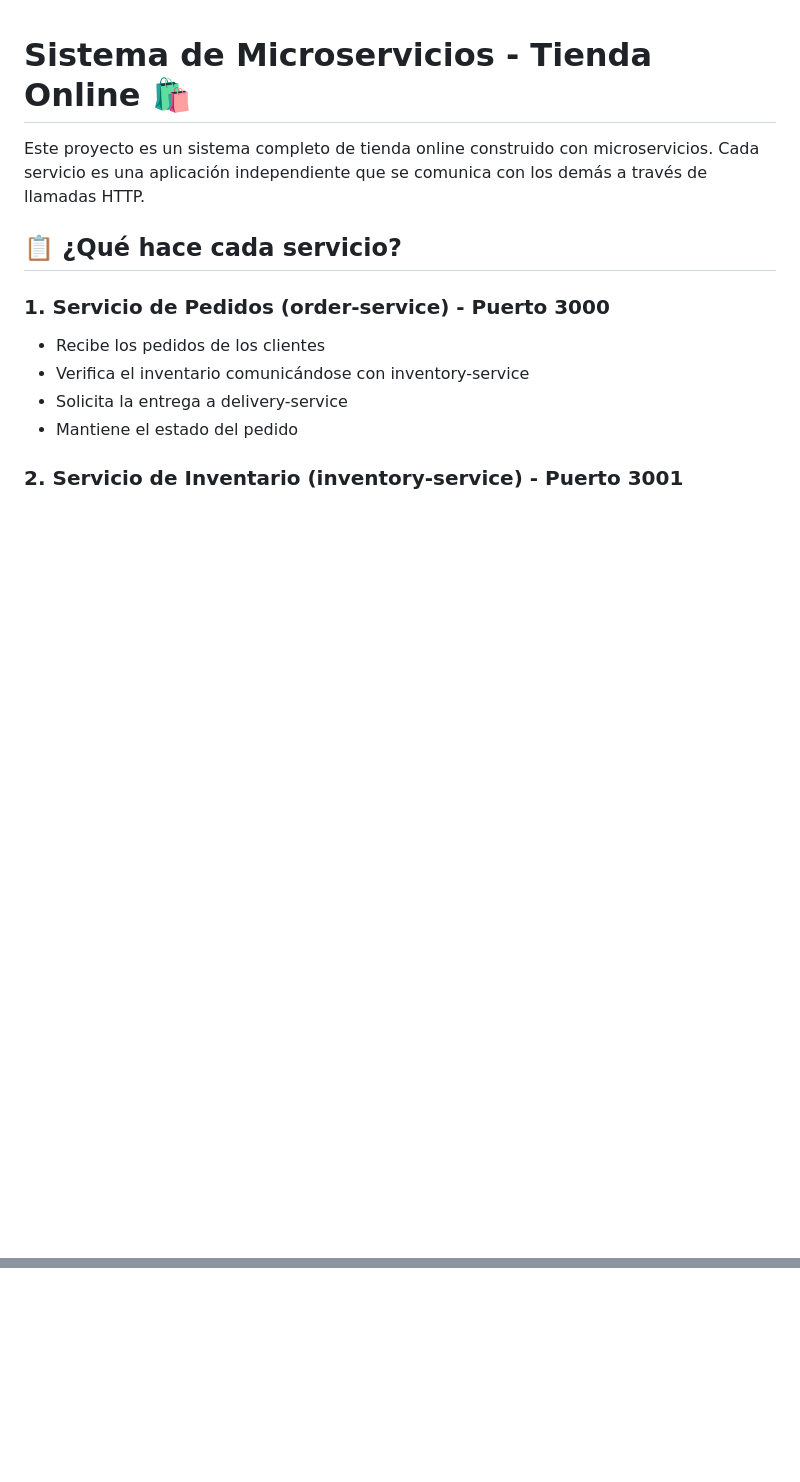
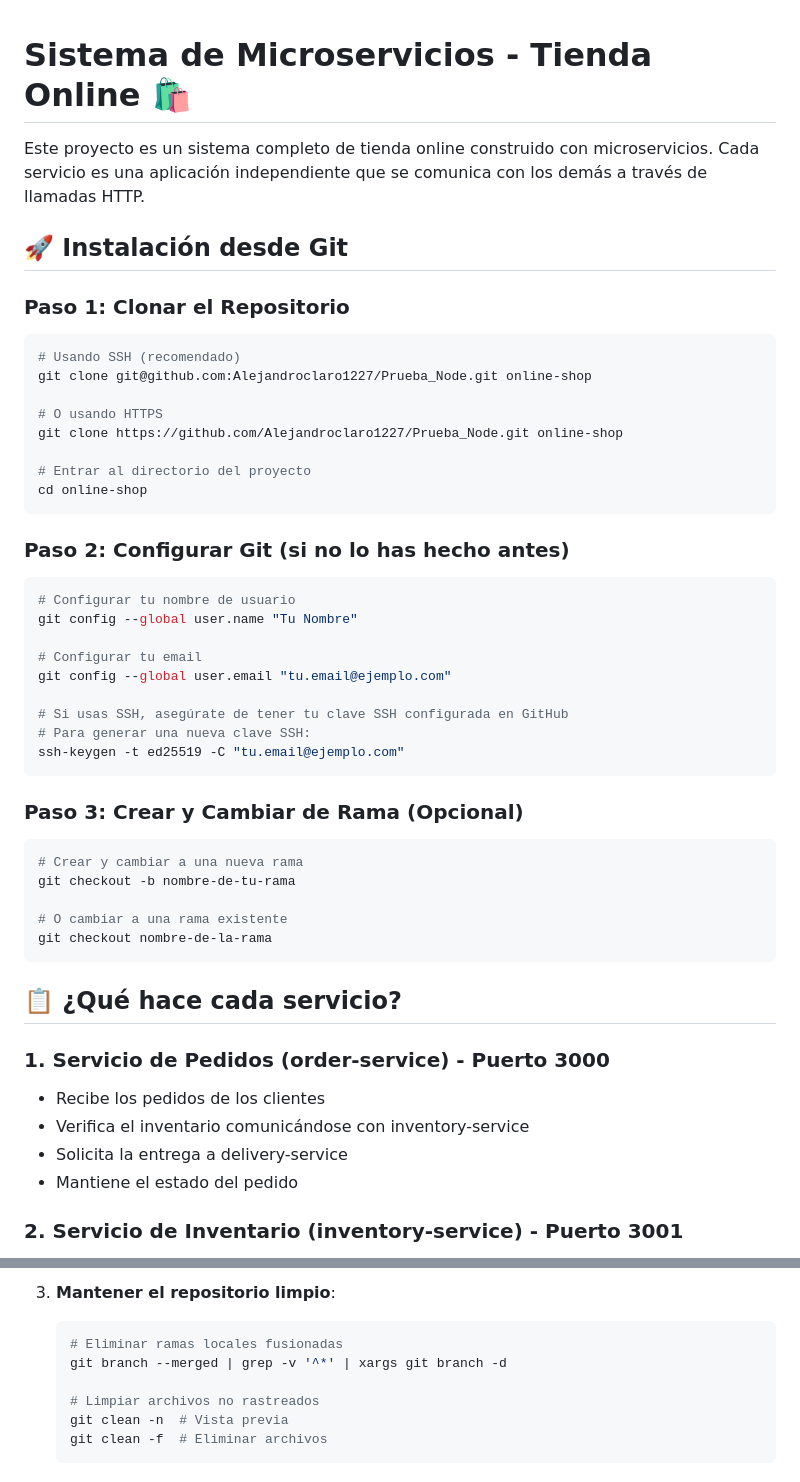
Before and after one commit to Alejandroclaro1227/Prueba_Node, a Markdown page: README.md, 2 parts joined by grey strips. Rendered like a GitHub page; blank space fills up the shorter version.

````diff
--- a/README.md
+++ b/README.md
@@ -1,6 +1,45 @@
 # Sistema de Microservicios - Tienda Online 🛍️
 
 Este proyecto es un sistema completo de tienda online construido con microservicios. Cada servicio es una aplicación independiente que se comunica con los demás a través de llamadas HTTP.
+
+## 🚀 Instalación desde Git
+
+### Paso 1: Clonar el Repositorio
+
+```bash
+# Usando SSH (recomendado)
+git clone git@github.com:Alejandroclaro1227/Prueba_Node.git online-shop
+
+# O usando HTTPS
+git clone https://github.com/Alejandroclaro1227/Prueba_Node.git online-shop
+
+# Entrar al directorio del proyecto
+cd online-shop
+```
+
+### Paso 2: Configurar Git (si no lo has hecho antes)
+
+```bash
+# Configurar tu nombre de usuario
+git config --global user.name "Tu Nombre"
+
+# Configurar tu email
+git config --global user.email "tu.email@ejemplo.com"
+
+# Si usas SSH, asegúrate de tener tu clave SSH configurada en GitHub
+# Para generar una nueva clave SSH:
+ssh-keygen -t ed25519 -C "tu.email@ejemplo.com"
+```
+
+### Paso 3: Crear y Cambiar de Rama (Opcional)
+
+```bash
+# Crear y cambiar a una nueva rama
+git checkout -b nombre-de-tu-rama
+
+# O cambiar a una rama existente
+git checkout nombre-de-la-rama
+```
 
 ## 📋 ¿Qué hace cada servicio?
 
@@ -237,0 +355,11 @@ Para asegurarte de que todo funciona correctamente:
+3. **Mantener el repositorio limpio**:
+   ```bash
+   # Eliminar ramas locales fusionadas
+   git branch --merged | grep -v '^*' | xargs git branch -d
+
+   # Limpiar archivos no rastreados
+   git clean -n  # Vista previa
+   git clean -f  # Eliminar archivos
+   ```
+
+#
````
Also changed, not shown: other parts of README.md (+79 -1 lines).
